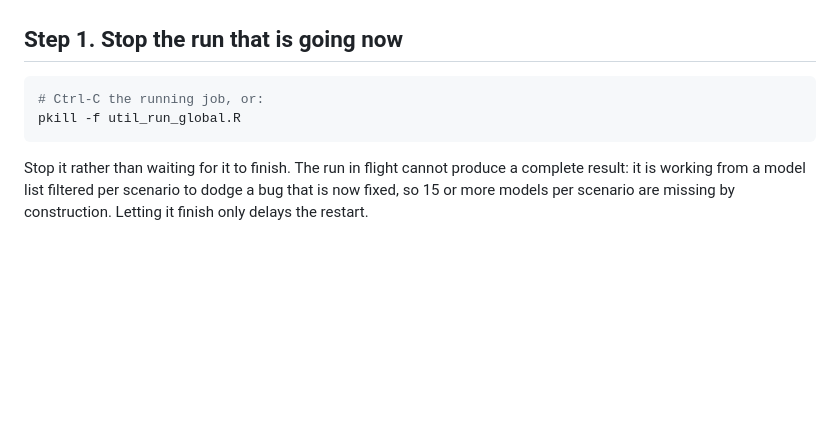
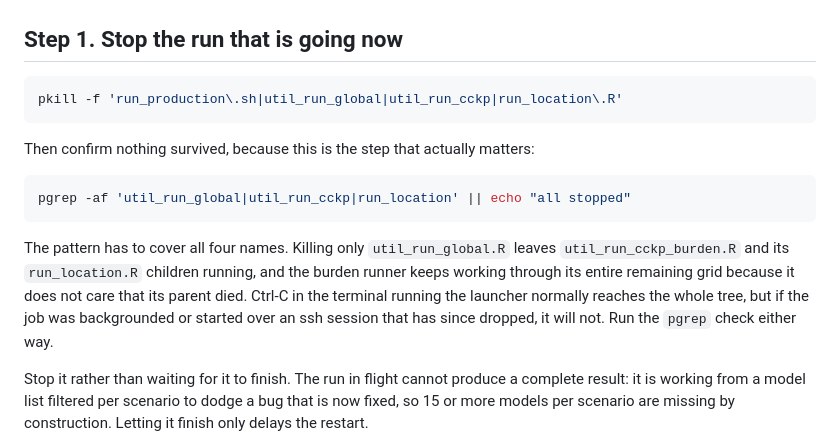
Before and after one commit to aaron-oz/2026-climate-health-burden-projections, a Markdown page: MIGRATION.md, the part around the change. Drawn GitHub-style; blank space fills up the shorter version.

Commit message:
Correct the stop instructions: pkill on util_run_global.R is not enough
Verified against a live process tree. pkill -f util_run_global.R matches the
GNU parallel process, the sh -c wrapper and the util_run_global.R R process,
but not util_run_cckp_burden.R or the run_location.R children beneath it.
Those survive as orphans, and the burden runner carries on through its entire
remaining grid because it does not care that its parent exited, so a location
would keep computing for hours after the operator believed it stopped.

The pattern now covers all four names, and a pgrep confirmation follows it,
since the check is what makes the difference between stopped and apparently
stopped. Also notes that Ctrl-C reaches the tree only when the launcher is
still in the foreground of a live terminal.

Co-Authored-By: Claude Fable 5 <noreply@anthropic.com>

````diff
--- a/MIGRATION.md
+++ b/MIGRATION.md
@@ -16,9 +16,22 @@ cd /data/HEAT/Burkart/FHS/2026-climate-health-burden-projections   # adjust to y
 ## Step 1. Stop the run that is going now
 
 ```bash
-# Ctrl-C the running job, or:
-pkill -f util_run_global.R
+pkill -f 'run_production\.sh|util_run_global|util_run_cckp|run_location\.R'
 ```
+
+Then confirm nothing survived, because this is the step that actually matters:
+
+```bash
+pgrep -af 'util_run_global|util_run_cckp|run_location' || echo "all stopped"
+```
+
+The pattern has to cover all four names. Killing only `util_run_global.R`
+leaves `util_run_cckp_burden.R` and its `run_location.R` children running, and
+the burden runner keeps working through its entire remaining grid because it
+does not care that its parent died. Ctrl-C in the terminal running the launcher
+normally reaches the whole tree, but if the job was backgrounded or started
+over an ssh session that has since dropped, it will not. Run the `pgrep` check
+either way.
 
 Stop it rather than waiting for it to finish. The run in flight cannot produce
 a complete result: it is working from a model list filtered per scenario to
````
